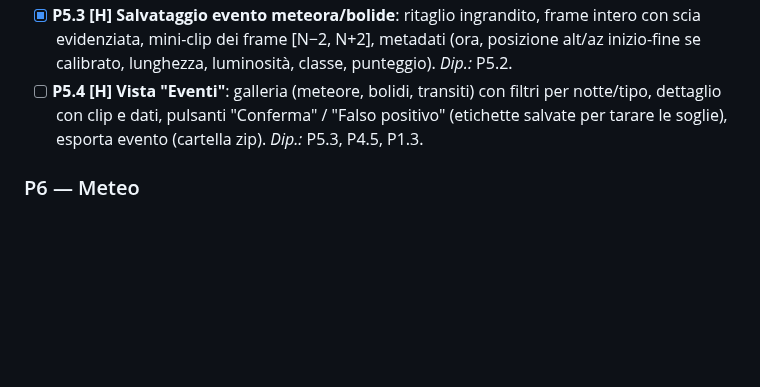
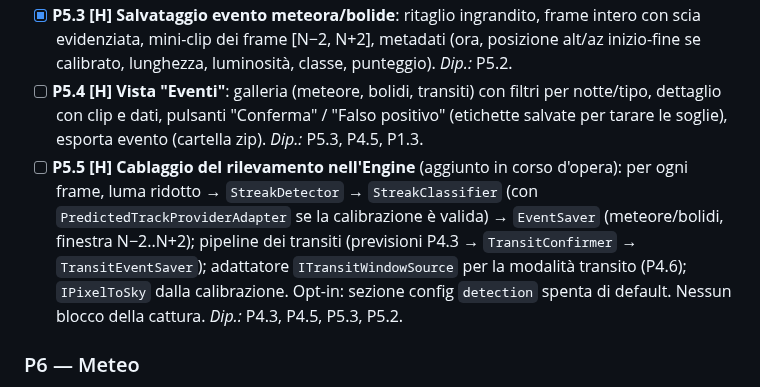
Before and after one commit to RobertPanai/Allsky-cam-, a Markdown page: docs/ralph/IMPLEMENTATION_PLAN.md, the part around one of its changes. Rendered like a GitHub page; blank space fills up the shorter version.

```diff
--- a/docs/ralph/IMPLEMENTATION_PLAN.md
+++ b/docs/ralph/IMPLEMENTATION_PLAN.md
@@ -165,6 +165,7 @@ Se un comando fallisce per motivi d'ambiente (SDK, rete, NuGet), scrivi il motiv
 - [x] **P5.2 [S] Classificazione e filtri**: scarta (a) scie che coincidono con tracce di satelliti previste (P4.2) → etichetta "satellite"; (b) oggetti che si ripetono allineati su ≥ 2 frame consecutivi → "aereo/satellite"; (c) frame con variazione globale alta (nuvole, fulmini, fari) → frame scartato. Meteora = scia singola in un frame; **bolide** = meteora con picco saturo o luminosità integrata sopra soglia alta e/o lunghezza molto grande (soglie configurabili, valori iniziali documentati come da tarare). *Test:* casi sintetici per ciascun ramo. *Dip.:* P5.1, P4.2.
 - [x] **P5.3 [H] Salvataggio evento meteora/bolide**: ritaglio ingrandito, frame intero con scia evidenziata, mini-clip dei frame [N−2, N+2], metadati (ora, posizione alt/az inizio-fine se calibrato, lunghezza, luminosità, classe, punteggio). *Dip.:* P5.2.
 - [ ] **P5.4 [H] Vista "Eventi"**: galleria (meteore, bolidi, transiti) con filtri per notte/tipo, dettaglio con clip e dati, pulsanti "Conferma" / "Falso positivo" (etichette salvate per tarare le soglie), esporta evento (cartella zip). *Dip.:* P5.3, P4.5, P1.3.
+- [ ] **P5.5 [H] Cablaggio del rilevamento nell'Engine** (aggiunto in corso d'opera): per ogni frame, luma ridotto → `StreakDetector` → `StreakClassifier` (con `PredictedTrackProviderAdapter` se la calibrazione è valida) → `EventSaver` (meteore/bolidi, finestra N−2..N+2); pipeline dei transiti (previsioni P4.3 → `TransitConfirmer` → `TransitEventSaver`); adattatore `ITransitWindowSource` per la modalità transito (P4.6); `IPixelToSky` dalla calibrazione. Opt-in: sezione config `detection` spenta di default. Nessun blocco della cattura. *Dip.:* P4.3, P4.5, P5.3, P5.2.
 
 ### P6 — Meteo
 - [x] **P6.1 [H] `IWeatherSource` + adapter ASCOM ObservingConditions** (COM late-bound come la camera, thread dedicato, ogni proprietà letta con try/catch: se non implementata → assente). **Verifica le unità** sulle pagine delle singole proprietà ASCOM e scrivile in NOTES.md. *Test:* fake. *Dip.:* P0.1.
```
Also changed, not shown: other parts of docs/ralph/IMPLEMENTATION_PLAN.md (+5 -5 lines), docs/ralph/NOTES.md (+12 -0 lines).
